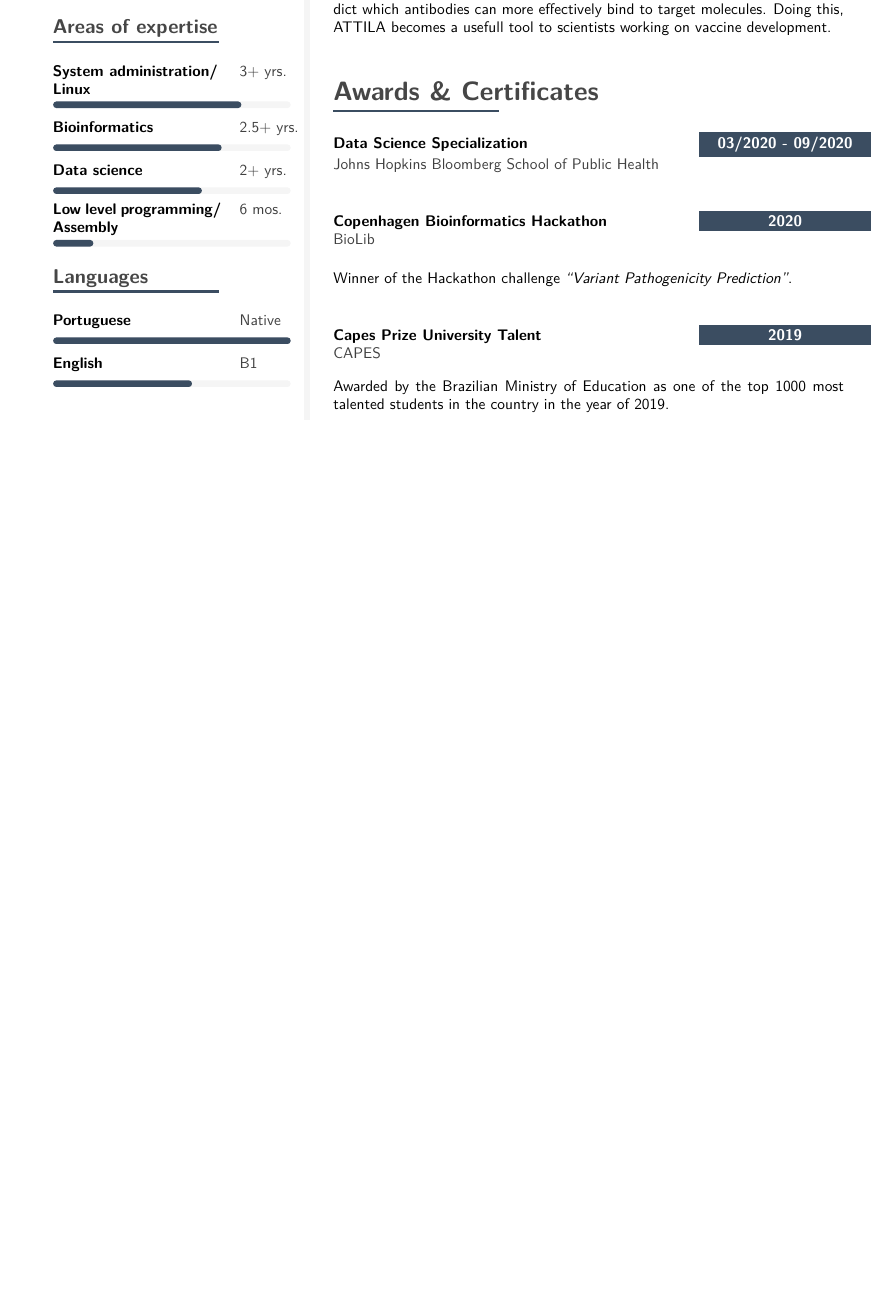
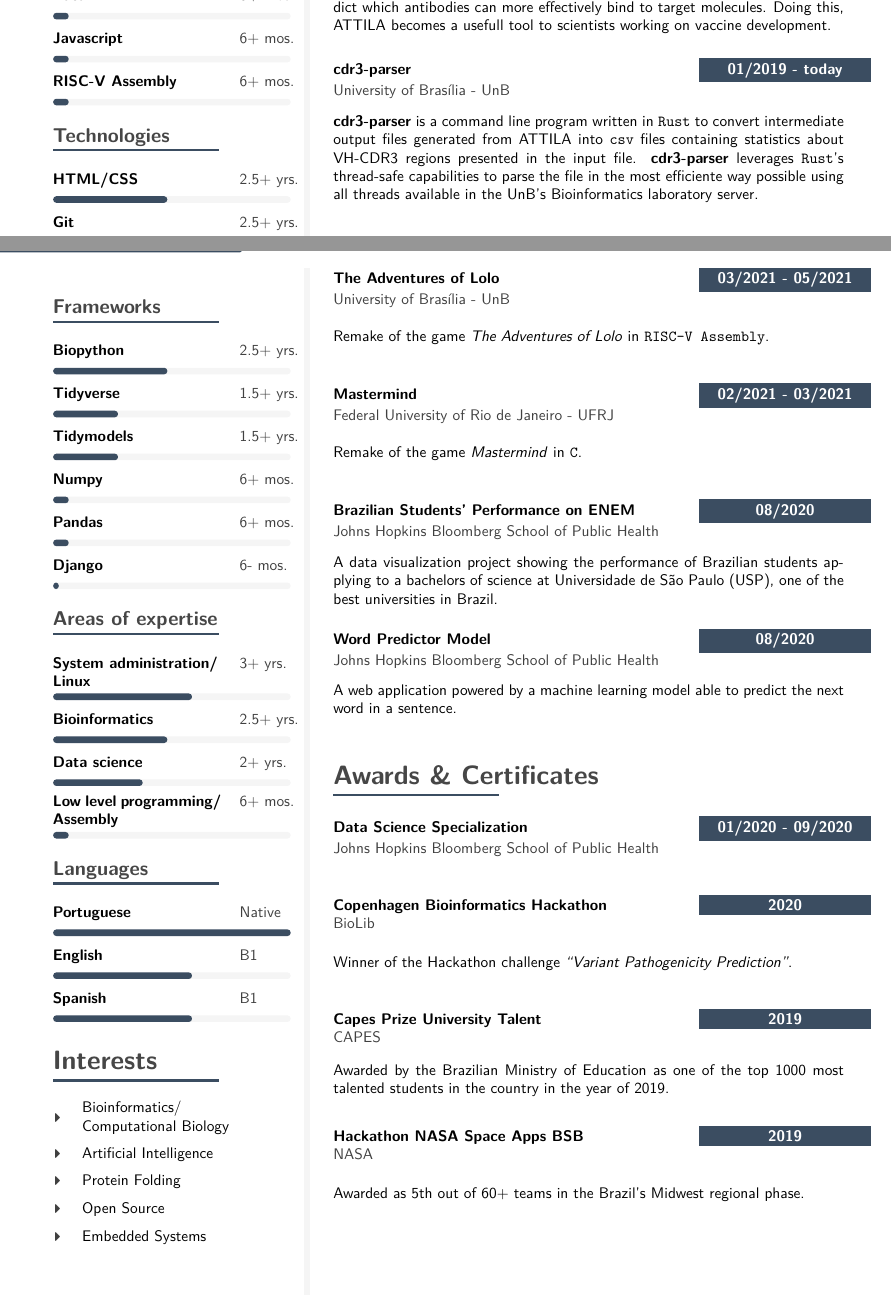
Before and after one commit to Cardosaum/cv, a LaTeX CV (curriculum_vitae/curriculum_vitae__en.tex): part of the page before the commit and two parts of pages 1 and 2 of 2 after it, the two joined at a grey line, cut so that both start at the same text, the shorter picture padded with empty space. Compiled offline with pdfLaTeX.

Commit message:
update cv - added page 2

```diff
--- a/curriculum_vitae/curriculum_vitae__en.tex
+++ b/curriculum_vitae/curriculum_vitae__en.tex
@@ -253,6 +253,14 @@
 	}
 }
 
+\newcommand{\cvsectionskill}[1] {
+	\vspace{14pt}
+	\cvtext{
+		\textbf{\LARGE{\textcolor{darkcol}{#1}}}\textbf{\small{\textcolor{darkcol}{\hspace{18}(0 to 5 yrs.)}}}\\[-4pt]
+		\textcolor{accentcol}{ \rule{0.2\textwidth}{1.5pt} } \\
+	}
+}
+
 \newcommand{\cvsectionsmall}[1] {
 	\vspace{10pt}
 	\cvtext{
@@ -474,18 +482,55 @@
 
-\cvskill{SQL} {6+ mos.} {0.20}
+\cvskill{SQL} {6+ mos.} {0.10}
+
+\cvskill{Java} {6+ mos.} {0.10}
+
+\cvskill{Rust} {6+ mos.} {0.10}
+
+\cvskill{Javascript} {6+ mos.} {0.10}
+
+\cvskill{RISC-V Assembly} {6+ mos.} {0.10}
 %%%%
+
+%%%%
+\cvsectionsmall{Technologies}
+
+\cvskill{HTML/CSS} {2.5+ yrs.} {0.50}
+
+\cvskill{Git} {2.5+ yrs.} {0.50}
+
+\cvskill{\LaTeX} {1.5+ yrs.} {0.30}
+\vfill\null
+%%%%
+
+%%%%
+\cvsectionsmall{Frameworks}
+
+\cvskill{Biopython} {2.5+ yrs.} {0.50}
+
+\cvskill{Tidyverse} {1.5+ yrs.} {0.30}
+
+\cvskill{Tidymodels} {1.5+ yrs.} {0.30}
+
+\cvskill{Numpy} {6+ mos.} {0.10}
+
+\cvskill{Pandas} {6+ mos.} {0.10}
+
+\cvskill{Django} {6- mos.} {0.06}
+%%%%
+
 
 %%%%
 \cvsectionsmall{Areas of expertise}
 
-\cvskill{System administration/ \newline Linux} {3+ yrs.} {0.8}
+\cvskill{System administration/ \newline Linux} {3+ yrs.} {0.6}
 
-\cvskill{Bioinformatics} {2.5+ yrs.} {0.72}
+\cvskill{Bioinformatics} {2.5+ yrs.} {0.5}
 
-\cvskill{Data science} {2+ yrs.} {0.64}
+\cvskill{Data science} {2+ yrs.} {0.4}
 
-\cvskill{Low level programming/ \newline Assembly} {6 mos.} {0.20}
+\cvskill{Low level programming/ \newline Assembly} {6+ mos.} {0.10}
 %%%%
+
 
 %%%%
 \cvsectionsmall{Languages}
@@ -493,21 +538,10 @@
 \cvskill{Portuguese} {Native} {1}
 
 \cvskill{English} {B1} {0.6}
+
+\cvskill{Spanish} {B1} {0.6}
 %%%%
 
-% %%%%
-% \cvsectionsmall{Frameworks}
-
-% \cvskill{Biopython} {2.5+ yrs.} {0.48}
-
-% \cvskill{Tidyverse} {1.5+ yrs.} {0.48}
-
-% \cvskill{Tidymodels} {1.5+ yrs.} {0.48}
-
-% \cvskill{Numpy} {6+ mos.} {0.16}
-
-% \cvskill{Pandas} {6+ mos.} {0.16}
-% %%%%
 %%%%%%%%
 
 % \newpage
@@ -544,16 +578,43 @@
 % 	\hyperlink{https://github.com/cardosaum/ufrj-comp1-senha}{\textbf{Mastermind}}\\ Remake of the game \textit{Mastermind} in C.\\
 
 
-% % \cvsection{Interests}
+\cvsection{Interests}
 
-% % \icontext{CaretRight}{12}{Guitarist}{black}\\[6pt]
-% % \icontext{CaretRight}{12}{DIY}{black}\\[6pt]
-% % \icontext{CaretRight}{12}{Fitness}{black}\\[6pt]
-% % \icontext{CaretRight}{12}{Cooking}{black}\\[6pt]
-% % \icontext{CaretRight}{12}{Travel}{black}\\[6pt]
+\icontext{CaretRight}{12}{Bioinformatics/\\Computational Biology}{black}\\[6pt]
+\icontext{CaretRight}{12}{Artificial Intelligence}{black}\\[6pt]
+\icontext{CaretRight}{12}{Protein Folding}{black}\\[6pt]
+\icontext{CaretRight}{12}{Open Source}{black}\\[6pt]
+\icontext{CaretRight}{12}{Embedded Systems}{black}\\[6pt]
+
+% \vfill
+% \mbox{}
+% \vfill
+% \mbox{}
+% \vfill
+% \mbox{}
+% \vfill
+% \mbox{}
+% \vfill
+% \mbox{}
+% \vfill
+% \mbox{}
+% \vfill
+% \mbox{}
+% \vfill
+% \mbox{}
+% \vfill
+% \mbox{}
+% \vfill
+% \mbox{}
+% \vfill
+% \mbox{}
+% \vfill
+% \mbox{}
+% \vfill
+% \mbox{}
 
 
-% %\cvqrcode{0.3}
+% \cvqrcode{0.3}
 
 \end{leftcolumn}
 \begin{rightcolumn}
@@ -610,0 +669 @@
+	{Federal University of Rio de Janeiro - UFRJ}
@@ -628,21 +689,58 @@
 {01/2019 - today}
 	{\hyperlink{https://github.com/cardosaum/attila}{\textbf{ATTILA - AutomaTed Tool For Immunoglobulin}}}
 	{University of Brasília - UnB}
-	{ATTILA is an open source project that analises phage display libraries in order to assess monoclonal antibody enrichment. Doing this, the software is able to predict which antibodies can more effectively bind to target molecules. Doing this, ATTILA becomes a usefull tool to scientists working on vaccine development.}
+	{ATTILA is an open source project that analises phage display libraries in
+    order to assess monoclonal antibody enrichment. Doing this, the software is
+    able to predict which antibodies can more effectively bind to target
+    molecules. Doing this, ATTILA becomes a usefull tool to scientists working
+    on vaccine development.} \vfill\null
+
+  \cvevent {01/2019 - today}
+  {\hyperlink{https://github.com/cardosaum/cdr3-parser}{\textbf{cdr3-parser}}}
+  {University of Brasília - UnB}
+  {\textbf{cdr3-parser} is a command line program
+    written in \texttt{Rust} to convert intermediate output files generated from
+    ATTILA into \texttt{csv} files containing statistics about VH-CDR3 regions
+    presented in the input file. \textbf{cdr3-parser} leverages \texttt{Rust}'s
+    thread-safe capabilities to parse the file in the most efficiente way
+    possible using all threads available in the UnB's Bioinformatics laboratory
+    server.} \vfill\null
+
+
+\cvevent
+{03/2021 - 05/2021}
+	{\hyperlink{https://github.com/cardosaum/isc-lolo-game}{\textbf{The Adventures of Lolo}}}
+	{University of Brasília - UnB}
+	{Remake of the game \textit{The Adventures of Lolo} in \texttt{RISC-V Assembly}.}
 	\vfill\null
 
-% \cvevent
-% {03/2021 - 05/2021}
-% 	{\hyperlink{https://github.com/cardosaum/isc-lolo-game}{\textbf{The Adventures of Lolo}}}
-% 	{University of Brasília - UnB}
-% 	{In this project I recreated the game \textit{The Adventures of Lolo} using RISC-V assembly.}
-% 	\vfill\null
+
+\cvevent
+{02/2021 - 03/2021}
+	{\hyperlink{https://github.com/cardosaum/ufrj-comp1-senha}{\textbf{Mastermind}}}
+	{Federal University of Rio de Janeiro - UFRJ}
+	{Remake of the game \textit{Mastermind} in \texttt{C}.}
+  \vfill\null
+
+\cvevent
+{08/2020}
+	{\hyperlink{https://cardosaum.shinyapps.io/Matheus-Cardoso-DDP-JHU-Week4}{\textbf{Brazilian Students' Performance on ENEM}}}
+	{Johns Hopkins Bloomberg School of Public Health}
+	{A data visualization project showing the performance of Brazilian students applying to a bachelors of science at Universidade de São Paulo (USP), one of the best universities in Brazil.}
+  \vfill\null
+
+\cvevent
+{08/2020}
+	{\hyperlink{https://cardosaum.shinyapps.io/WordPredictor_Final_Project_JHU_Matheus_C}{\textbf{Word Predictor Model}}}
+	{Johns Hopkins Bloomberg School of Public Health}
+	{A web application powered by a machine learning model able to predict the next word in a sentence.}
+  \vfill\null
 
 
 \cvsection{Awards \& Certificates}
 
 \cvevent
-{03/2020 - 09/2020}
+{01/2020 - 09/2020}
 	{\hyperlink{https://www.coursera.org/account/accomplishments/specialization/certificate/JTYMU3V78XWZ}{\textbf{Data Science Specialization}}}
 	{Johns Hopkins Bloomberg School of Public Health}
 	{}
@@ -662,7 +760,22 @@
 	{Awarded by the Brazilian Ministry of Education as one of the top 1000 most talented students in the country in the year of 2019.}
 	\vfill\null
 
+\cvevent
+{2019}
+	{Hackathon NASA Space Apps BSB}
+	{NASA}
+	{Awarded as 5th out of 60+ teams in the Brazil's Midwest regional phase.}
+	\vfill\null
 
+
+% \cvsection{Service}
+
+% \cvevent
+% {2019}
+% 	{CPA}
+% 	{NASA}
+% 	{Awarded as 5th out of 60+ teams in the Brazil's Midwest regional phase.}
+% 	\vfill\null
 
 % \cvevent
 % {03/2020 - 09/2020}
@@ -681,16 +794,11 @@
 % \end{itemize}
 
 % % hofixes to create fake-space to ensure the whole height is used
-% \mbox{}
-% \vfill
-% \mbox{}
-% \vfill
-% \mbox{}
-% \vfill
-% \mbox{}
-% \vfill
-% \mbox{}
-% \vfill
-% \mbox{}
-% \vfill
-% \mbox{}
+\mbox{}
+\vfill
+\mbox{}
+\vfill
+\mbox{}
+\vfill
+\mbox{}
+\vfill
```
Also changed, not shown: curriculum_vitae/curriculum_vitae__en.pdf, curriculum_vitae/curriculum_vitae__en.tex (46 more changed lines).
